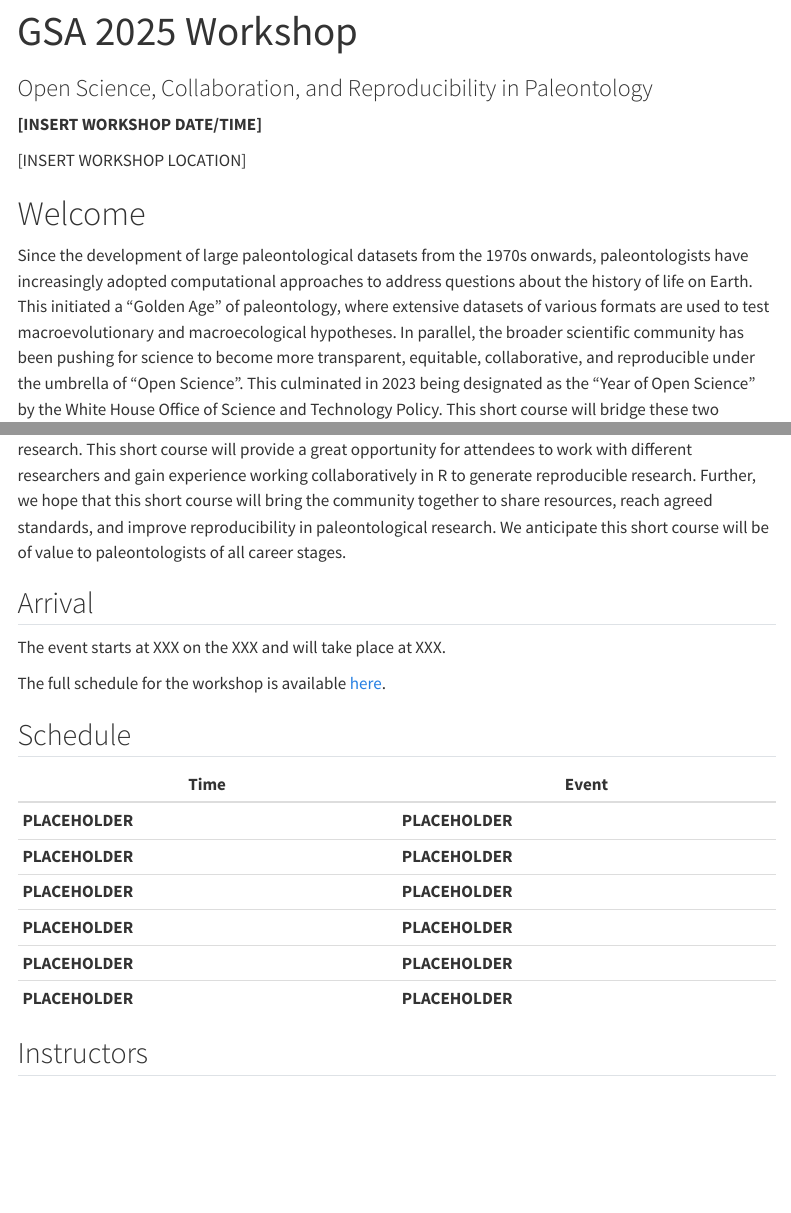
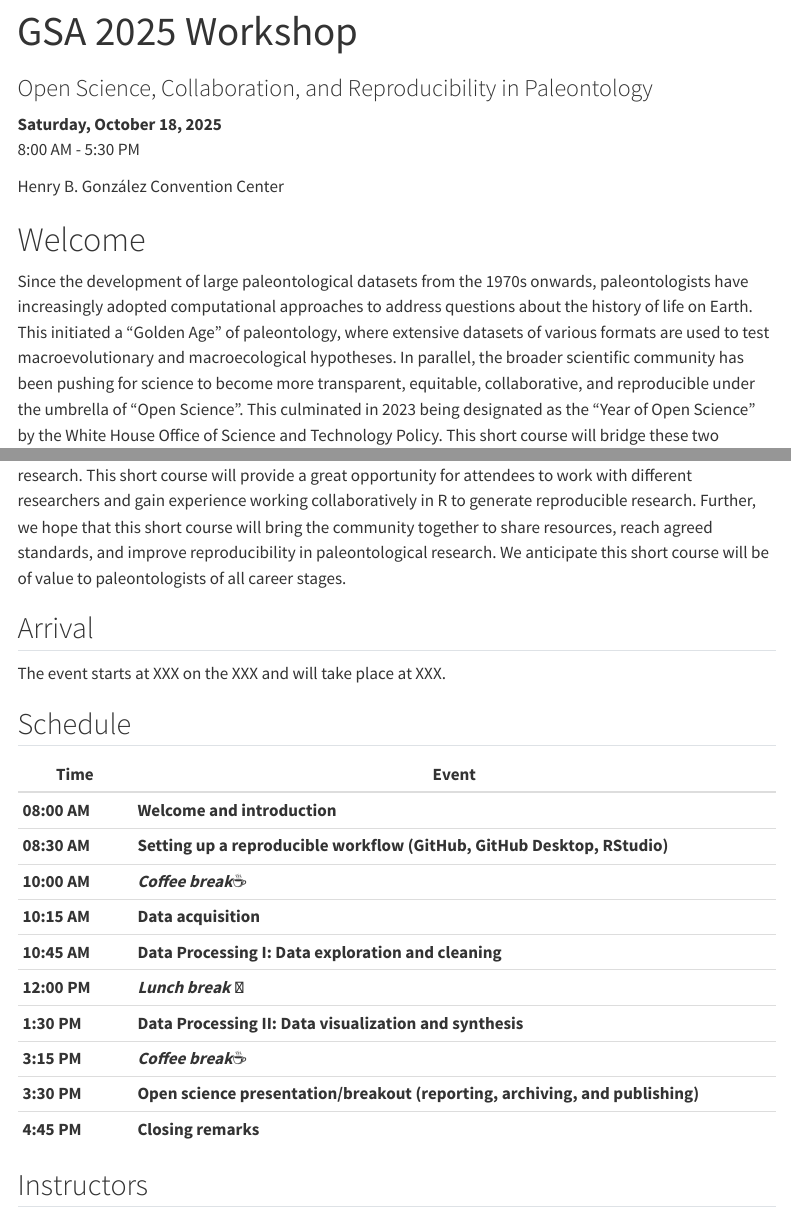
Before and after one commit to palaeoverse/2025-GSA-workshop, a Quarto document (index.qmd): the page in a window 1100 px wide, from its top, and a second part further down, joined at a grey line. Rendered offline with R 4.5, knitr and Pandoc in place of Quarto, with nearby package versions; menus at the side of the page are left out.

Commit message:
Add schedule and time/date/location

```diff
--- a/index.qmd
+++ b/index.qmd
@@ -5,9 +5,10 @@ toc: true
 order: 96
 ---
 
-**[INSERT WORKSHOP DATE/TIME]**
+**Saturday, October 18, 2025**<br>
+8:00 AM - 5:30 PM
 
-[INSERT WORKSHOP LOCATION]
+Henry B. González Convention Center
 
 # Welcome
 
@@ -17,18 +18,20 @@ Since the development of large paleontological datasets from the 1970s onwards,
 
 The event starts at XXX on the XXX and will take place at XXX.
 
-The full schedule for the workshop is available [here](#schedule).
-
 ## Schedule
 
-| Time            | Event                       |
-|-----------------|-----------------------------|
-| **PLACEHOLDER** | **PLACEHOLDER**             |
-| **PLACEHOLDER** | **PLACEHOLDER**             |
-| **PLACEHOLDER** | **PLACEHOLDER**             |
-| **PLACEHOLDER** | **PLACEHOLDER**             |
-| **PLACEHOLDER** | **PLACEHOLDER**             |
-| **PLACEHOLDER** | **PLACEHOLDER**             |
+| Time      | Event                                                     |
+|-----------|-----------------------------------------------------------|
+| **08:00 AM** | **Welcome and introduction**                              |
+| **08:30 AM** | **Setting up a reproducible workflow (GitHub, GitHub Desktop, RStudio)**      |
+| **10:00 AM** | ***Coffee break***☕                                     |
+| **10:15 AM** | **Data acquisition**                                      |
+| **10:45 AM** | **Data Processing I: Data exploration and cleaning**      |
+| **12:00 PM** | ***Lunch break*** 🥪                                     |
+| **1:30 PM**  | **Data Processing II: Data visualization and synthesis**  |
+| **3:15 PM**  | ***Coffee break***☕                                     |
+| **3:30 PM**  | **Open science presentation/breakout (reporting, archiving, and publishing)**  |
+| **4:45 PM**  | **Closing remarks**                                 |
 
 ## Instructors
 
```
